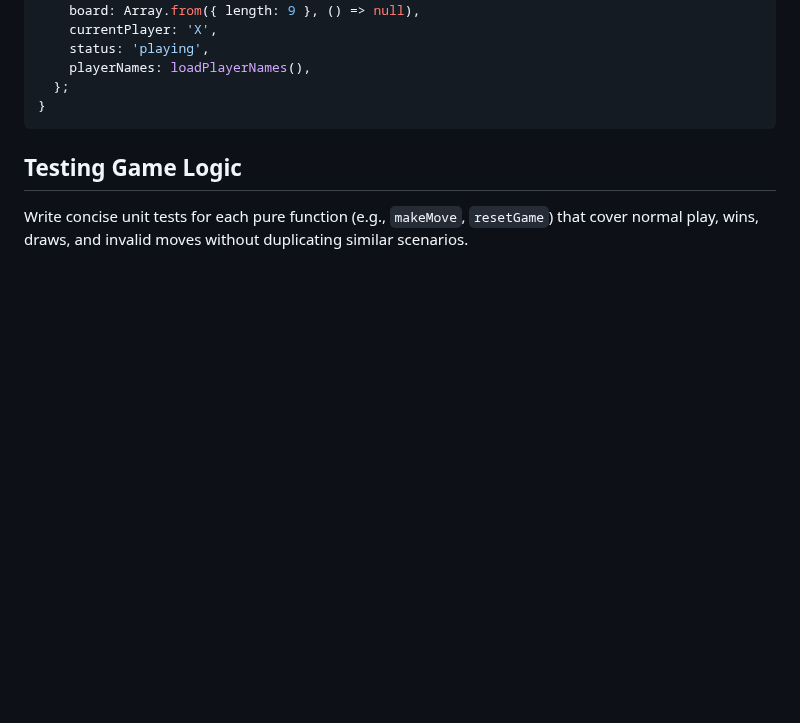
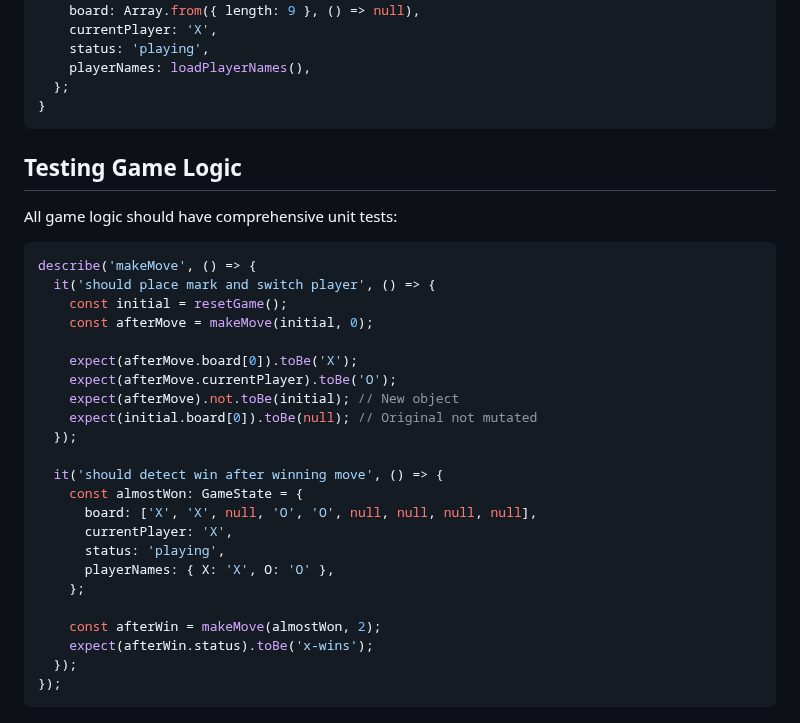
Before and after one commit to amitjoshi-ms/gametime-tic-tac-toe, a Markdown page: .github/instructions/game-logic.instructions.md, the part around the change. Drawn GitHub-style; blank space fills up the shorter version.

````diff
--- a/.github/instructions/game-logic.instructions.md
+++ b/.github/instructions/game-logic.instructions.md
@@ -196,4 +196,31 @@ export function resetGame(): GameState {
 ```
 
 ## Testing Game Logic
-Write concise unit tests for each pure function (e.g., `makeMove`, `resetGame`) that cover normal play, wins, draws, and invalid moves without duplicating similar scenarios.
+
+All game logic should have comprehensive unit tests:
+
+```typescript
+describe('makeMove', () => {
+  it('should place mark and switch player', () => {
+    const initial = resetGame();
+    const afterMove = makeMove(initial, 0);
+
+    expect(afterMove.board[0]).toBe('X');
+    expect(afterMove.currentPlayer).toBe('O');
+    expect(afterMove).not.toBe(initial); // New object
+    expect(initial.board[0]).toBe(null); // Original not mutated
+  });
+
+  it('should detect win after winning move', () => {
+    const almostWon: GameState = {
+      board: ['X', 'X', null, 'O', 'O', null, null, null, null],
+      currentPlayer: 'X',
+      status: 'playing',
+      playerNames: { X: 'X', O: 'O' },
+    };
+
+    const afterWin = makeMove(almostWon, 2);
+    expect(afterWin.status).toBe('x-wins');
+  });
+});
+```
````
